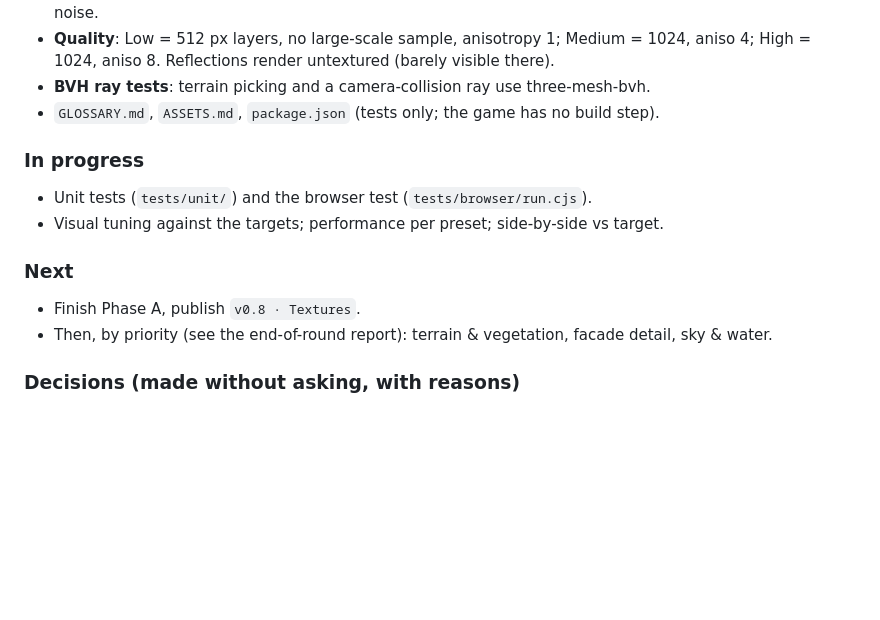
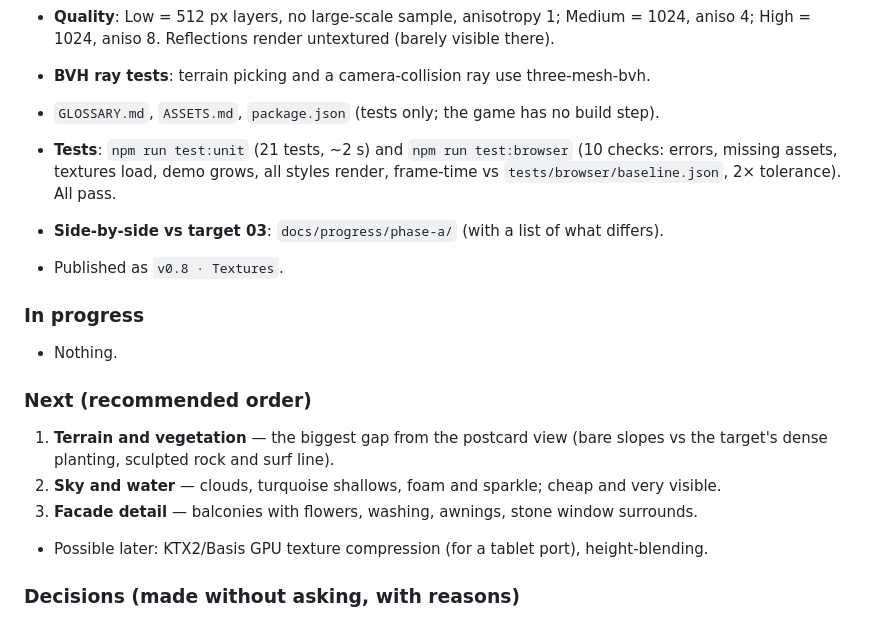
Before and after one commit to adamglenwines-beep/Rio, a Markdown page: PROGRESS.md, the part around the change. GitHub-like rendering; blank space fills up the shorter version.

Commit message:
Phase A: side-by-side with target 03 and what still differs; PROGRESS.md
Co-Authored-By: Claude Opus 5.5 <noreply@anthropic.com>
Claude-Session: https://claude.ai/code/session_01YJo2smki9udbPpZxNiBNZ5

```diff
--- a/PROGRESS.md
+++ b/PROGRESS.md
@@ -32,14 +32,21 @@ recorded here with the reason.
 - **BVH ray tests**: terrain picking and a camera-collision ray use three-mesh-bvh.
 - `GLOSSARY.md`, `ASSETS.md`, `package.json` (tests only; the game has no build step).
 
+- **Tests**: `npm run test:unit` (21 tests, ~2 s) and `npm run test:browser` (10 checks:
+  errors, missing assets, textures load, demo grows, all styles render, frame-time vs
+  `tests/browser/baseline.json`, 2× tolerance). All pass.
+- **Side-by-side vs target 03**: `docs/progress/phase-a/` (with a list of what differs).
+- Published as `v0.8 · Textures`.
+
 ### In progress
-- Unit tests (`tests/unit/`) and the browser test (`tests/browser/run.cjs`).
-- Visual tuning against the targets; performance per preset; side-by-side vs target.
+- Nothing.
 
-### Next
-- Finish Phase A, publish `v0.8 · Textures`.
-- Then, by priority (see the end-of-round report): terrain & vegetation, facade detail,
-  sky & water.
+### Next (recommended order)
+1. **Terrain and vegetation** — the biggest gap from the postcard view (bare slopes vs the
+   target's dense planting, sculpted rock and surf line).
+2. **Sky and water** — clouds, turquoise shallows, foam and sparkle; cheap and very visible.
+3. **Facade detail** — balconies with flowers, washing, awnings, stone window surrounds.
+- Possible later: KTX2/Basis GPU texture compression (for a tablet port), height-blending.
 
 ### Decisions (made without asking, with reasons)
 - **Default style = Hand-painted.** With real textures at full strength it is the
```
Also changed, not shown: docs/progress/phase-a/side_by_side_target03.jpg (added), docs/progress/phase-a/v0.8_target_view.jpg (added), 1 other file.
